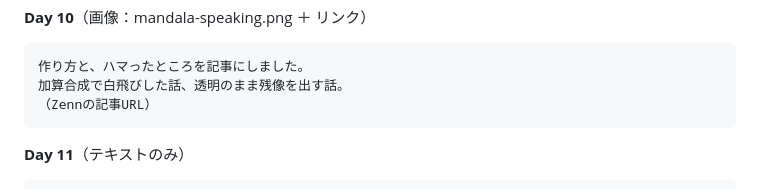
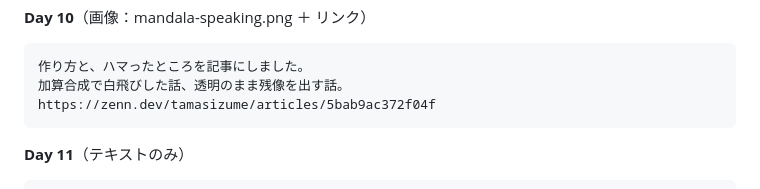
Before and after one commit to tamasizume/earth-antenna-mandala-orb, a Markdown page: docs/threads-posts.md, the part around the change. Rendered like a GitHub page.

Commit message:
Zenn記事リンクを追加
Co-Authored-By: Claude Opus 5 <noreply@anthropic.com>

````diff
--- a/docs/threads-posts.md
+++ b/docs/threads-posts.md
@@ -93,7 +93,7 @@ orb.setLevel(0.42)
 ```
 作り方と、ハマったところを記事にしました。
 加算合成で白飛びした話、透明のまま残像を出す話。
-（Zennの記事URL）
+https://zenn.dev/tamasizume/articles/5bab9ac372f04f
 ```
 
 **Day 11**（テキストのみ）
````
Also changed, not shown: README.md (+1 -0 lines).
